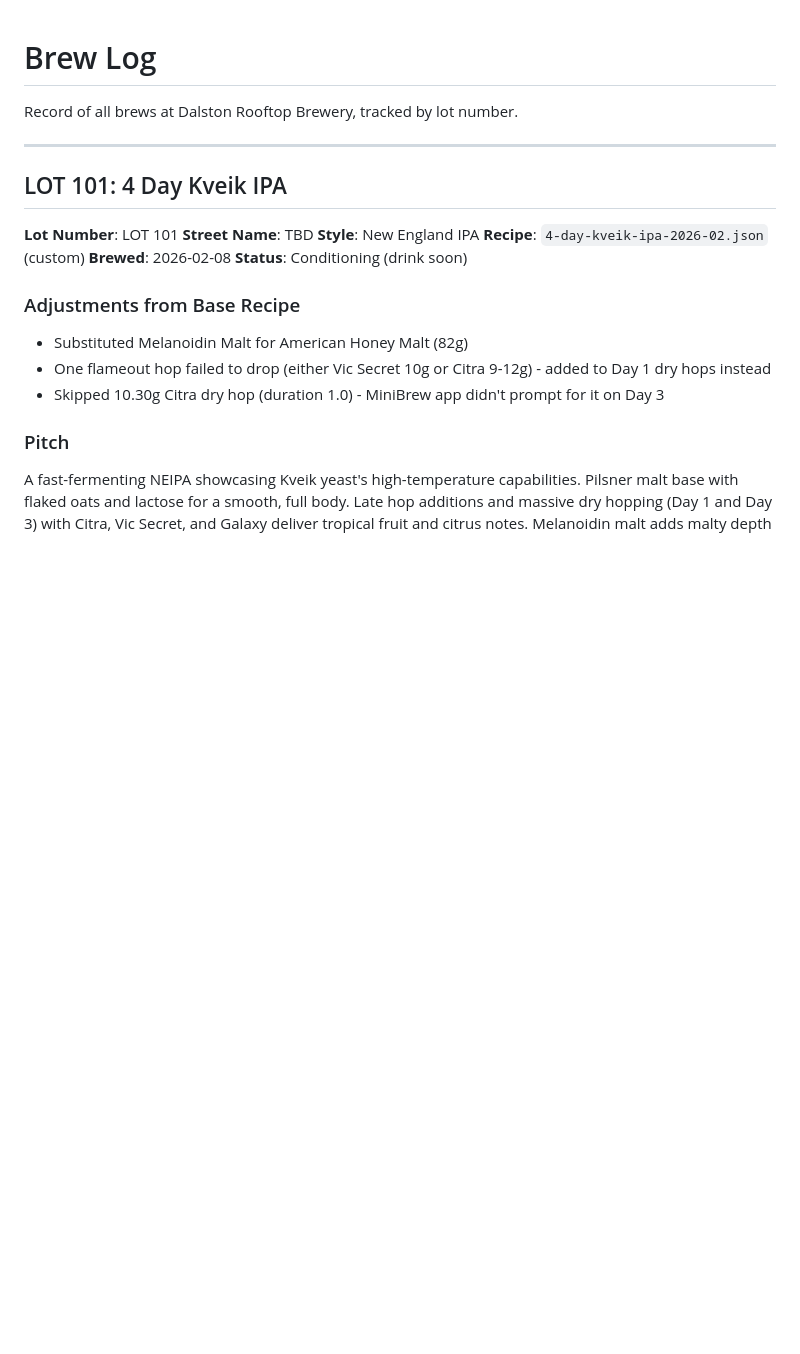
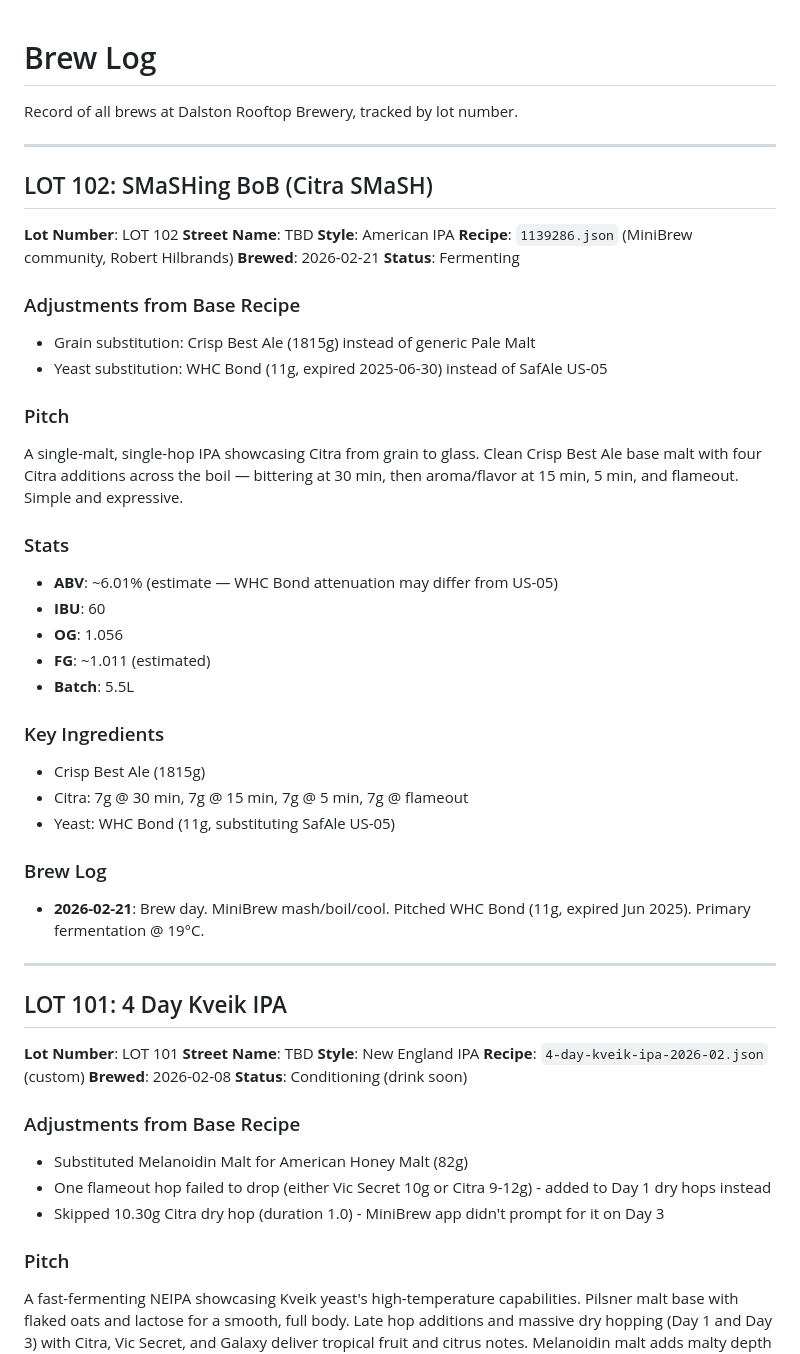
Before and after one commit to andreacampi/brewery, a Markdown page: brew-log.md, the part around the change. Rendered like a GitHub page; blank space fills up the shorter version.

Commit message:
LOT 102: Start SMaSHing BoB brew log entry
Brewed 2026-02-21. Citra SMaSH with Crisp Best Ale and WHC Bond yeast
(substituting SafAle US-05, expired Jun 2025). Fermenting @ 19°C.

Co-Authored-By: Claude Sonnet 4.6 <noreply@anthropic.com>

```diff
--- a/brew-log.md
+++ b/brew-log.md
@@ -1,6 +1,41 @@
 # Brew Log
 
 Record of all brews at Dalston Rooftop Brewery, tracked by lot number.
+
+---
+
+## LOT 102: SMaSHing BoB (Citra SMaSH)
+
+**Lot Number**: LOT 102
+**Street Name**: TBD
+**Style**: American IPA
+**Recipe**: `1139286.json` (MiniBrew community, Robert Hilbrands)
+**Brewed**: 2026-02-21
+**Status**: Fermenting
+
+### Adjustments from Base Recipe
+- Grain substitution: Crisp Best Ale (1815g) instead of generic Pale Malt
+- Yeast substitution: WHC Bond (11g, expired 2025-06-30) instead of SafAle US-05
+
+### Pitch
+
+A single-malt, single-hop IPA showcasing Citra from grain to glass. Clean Crisp Best Ale base malt with four Citra additions across the boil — bittering at 30 min, then aroma/flavor at 15 min, 5 min, and flameout. Simple and expressive.
+
+### Stats
+- **ABV**: ~6.01% (estimate — WHC Bond attenuation may differ from US-05)
+- **IBU**: 60
+- **OG**: 1.056
+- **FG**: ~1.011 (estimated)
+- **Batch**: 5.5L
+
+### Key Ingredients
+- Crisp Best Ale (1815g)
+- Citra: 7g @ 30 min, 7g @ 15 min, 7g @ 5 min, 7g @ flameout
+- Yeast: WHC Bond (11g, substituting SafAle US-05)
+
+### Brew Log
+
+- **2026-02-21**: Brew day. MiniBrew mash/boil/cool. Pitched WHC Bond (11g, expired Jun 2025). Primary fermentation @ 19°C.
 
 ---
 
```
